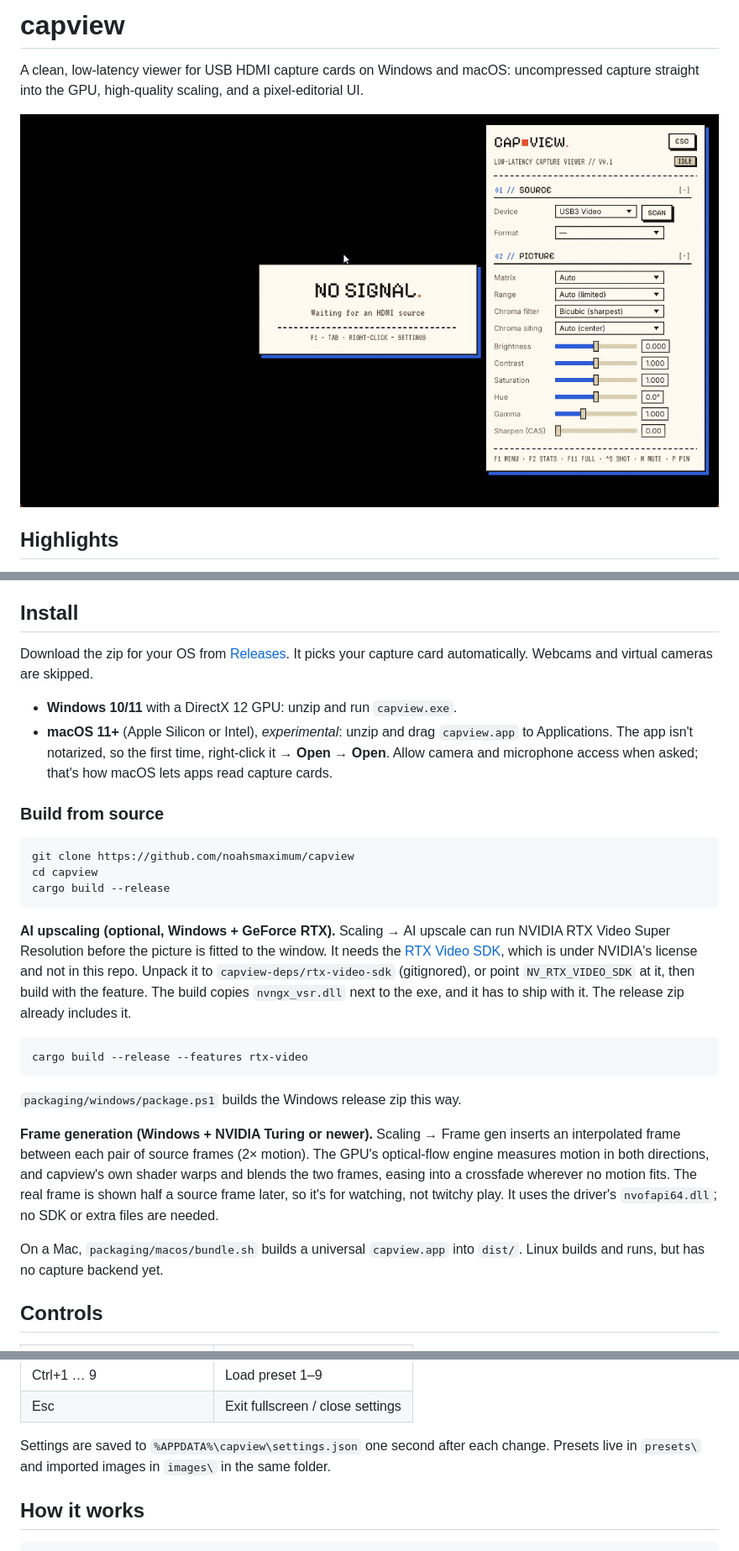
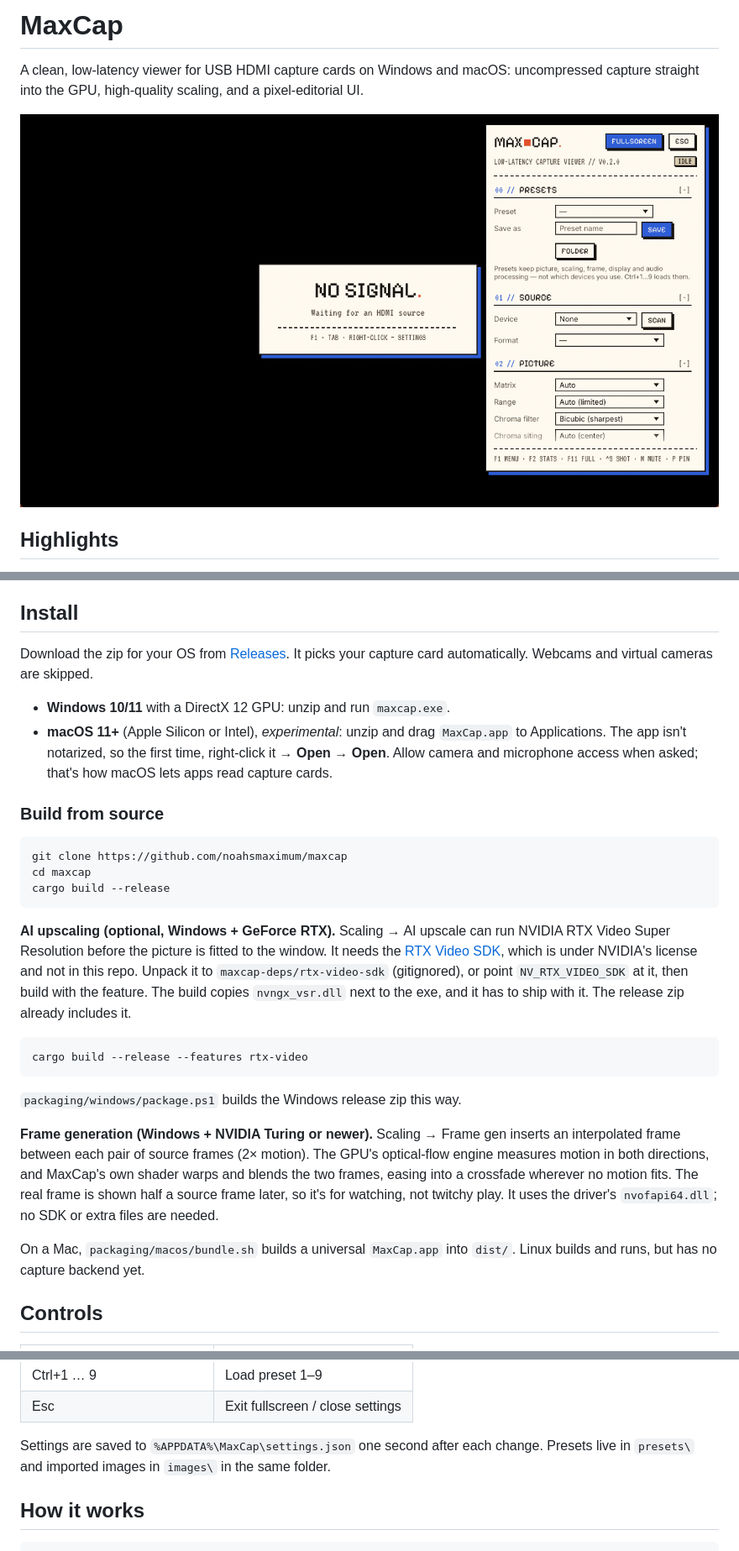
Before and after one commit to noahsmaximum/capview, a Markdown page: README.md, 3 parts joined by grey strips. Shown at 84% size. GitHub-like rendering; pictures changed too: docs/screenshot.png.

````diff
--- a/README.md
+++ b/README.md
@@ -1,4 +1,4 @@
-# capview
+# MaxCap
 
 A clean, low-latency viewer for USB HDMI capture cards on Windows and macOS: uncompressed
 capture straight into the GPU, high-quality scaling, and a pixel-editorial UI.
@@ -38,22 +38,22 @@ Download the zip for your OS from [Releases](https://github.com/noahsmaximum/cap
 It picks your capture card automatically. Webcams and virtual cameras are skipped.
 
-- **Windows 10/11** with a DirectX 12 GPU: unzip and run `capview.exe`.
-- **macOS 11+** (Apple Silicon or Intel), *experimental*: unzip and drag `capview.app` to
+- **Windows 10/11** with a DirectX 12 GPU: unzip and run `maxcap.exe`.
+- **macOS 11+** (Apple Silicon or Intel), *experimental*: unzip and drag `MaxCap.app` to
   Applications. The app isn't notarized, so the first time, right-click it → **Open** → **Open**.
   Allow camera and microphone access when asked; that's how macOS lets apps read capture cards.
 
 ### Build from source
 
 ```bash
-git clone https://github.com/noahsmaximum/capview
-cd capview
+git clone https://github.com/noahsmaximum/maxcap
+cd maxcap
 cargo build --release
 ```
 
 **AI upscaling (optional, Windows + GeForce RTX).** Scaling → AI upscale can run NVIDIA RTX
 Video Super Resolution before the picture is fitted to the window. It needs the
 [RTX Video SDK](https://developer.nvidia.com/rtx-video-sdk), which is under NVIDIA's license and
-not in this repo. Unpack it to `capview-deps/rtx-video-sdk` (gitignored), or point
+not in this repo. Unpack it to `maxcap-deps/rtx-video-sdk` (gitignored), or point
 `NV_RTX_VIDEO_SDK` at it, then build with the feature. The build copies `nvngx_vsr.dll` next to
 the exe, and it has to ship with it. The release zip already includes it.
 
@@ -65,12 +65,12 @@ cargo build --release --features rtx-video
 
 **Frame generation (Windows + NVIDIA Turing or newer).** Scaling → Frame gen inserts an
 interpolated frame between each pair of source frames (2× motion). The GPU's optical-flow
-engine measures motion in both directions, and capview's own shader warps and blends the
+engine measures motion in both directions, and MaxCap's own shader warps and blends the
 two frames, easing into a crossfade wherever no motion fits. The real frame is shown half a
 source frame later, so it's for watching, not twitchy play. It uses the driver's
 `nvofapi64.dll`; no SDK or extra files are needed.
 
-On a Mac, `packaging/macos/bundle.sh` builds a universal `capview.app` into `dist/`.
+On a Mac, `packaging/macos/bundle.sh` builds a universal `MaxCap.app` into `dist/`.
 Linux builds and runs, but has no capture backend yet.
 
 ## Controls
@@ -88,7 +88,7 @@ Linux builds and runs, but has no capture backend yet.
 | Ctrl+1 … 9 | Load preset 1–9 |
 | Esc | Exit fullscreen / close settings |
 
-Settings are saved to `%APPDATA%\capview\settings.json` one second after each change. Presets live in `presets\` and imported images in `images\` in the same folder.
+Settings are saved to `%APPDATA%\MaxCap\settings.json` one second after each change. Presets live in `presets\` and imported images in `images\` in the same folder.
 
 
 ## How it works
````
Also changed, not shown: other parts of README.md (+9 -9 lines), 17 other files.
